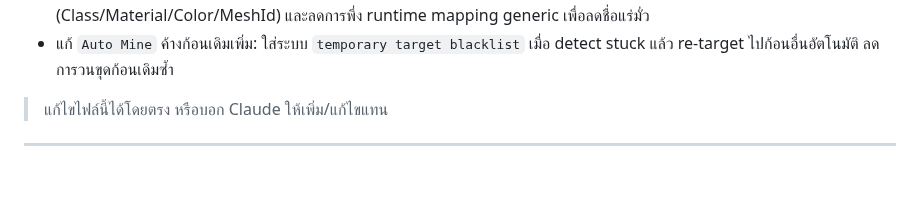
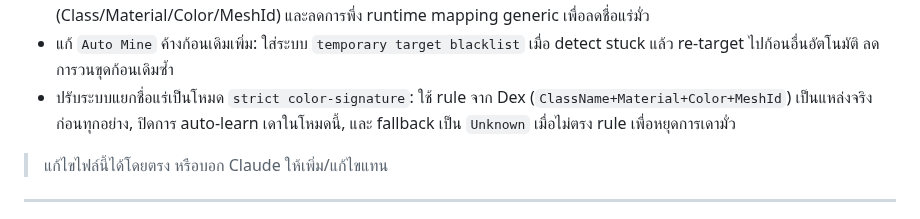
Before and after one commit to valrinx/Roblox--Library, a Markdown page: README.md, the part around the change. Rendered like a GitHub page; blank space fills up the shorter version.

```diff
--- a/README.md
+++ b/README.md
@@ -69,6 +69,7 @@
 - harden ซ้ำจุด crash `getMappedOreNameOnly`: ครอบ lookup ด้วย `pcall` และเปลี่ยน parser ใน `makeOreSignatureCoarse` จาก `string.split` เป็น `string.gmatch` เพื่อกัน environment ที่ไม่มี helper แล้วเด้ง `attempt to call a nil value`
 - ปรับแก้ตามข้อมูล Dex จริงของ ore (`CrystallineMetalOre`): เพิ่ม memory ชั้น `color signature` (Class/Material/Color/MeshId) และลดการพึ่ง runtime mapping generic เพื่อลดชื่อแร่มั่ว
 - แก้ `Auto Mine` ค้างก้อนเดิมเพิ่ม: ใส่ระบบ `temporary target blacklist` เมื่อ detect stuck แล้ว re-target ไปก้อนอื่นอัตโนมัติ ลดการวนขุดก้อนเดิมซ้ำ
+- ปรับระบบแยกชื่อแร่เป็นโหมด `strict color-signature`: ใช้ rule จาก Dex (`ClassName+Material+Color+MeshId`) เป็นแหล่งจริงก่อนทุกอย่าง, ปิดการ auto-learn เดาในโหมดนี้, และ fallback เป็น `Unknown` เมื่อไม่ตรง rule เพื่อหยุดการเดามั่ว
 
 > แก้ไขไฟล์นี้ได้โดยตรง หรือบอก Claude ให้เพิ่ม/แก้ไขแทน
 
```
